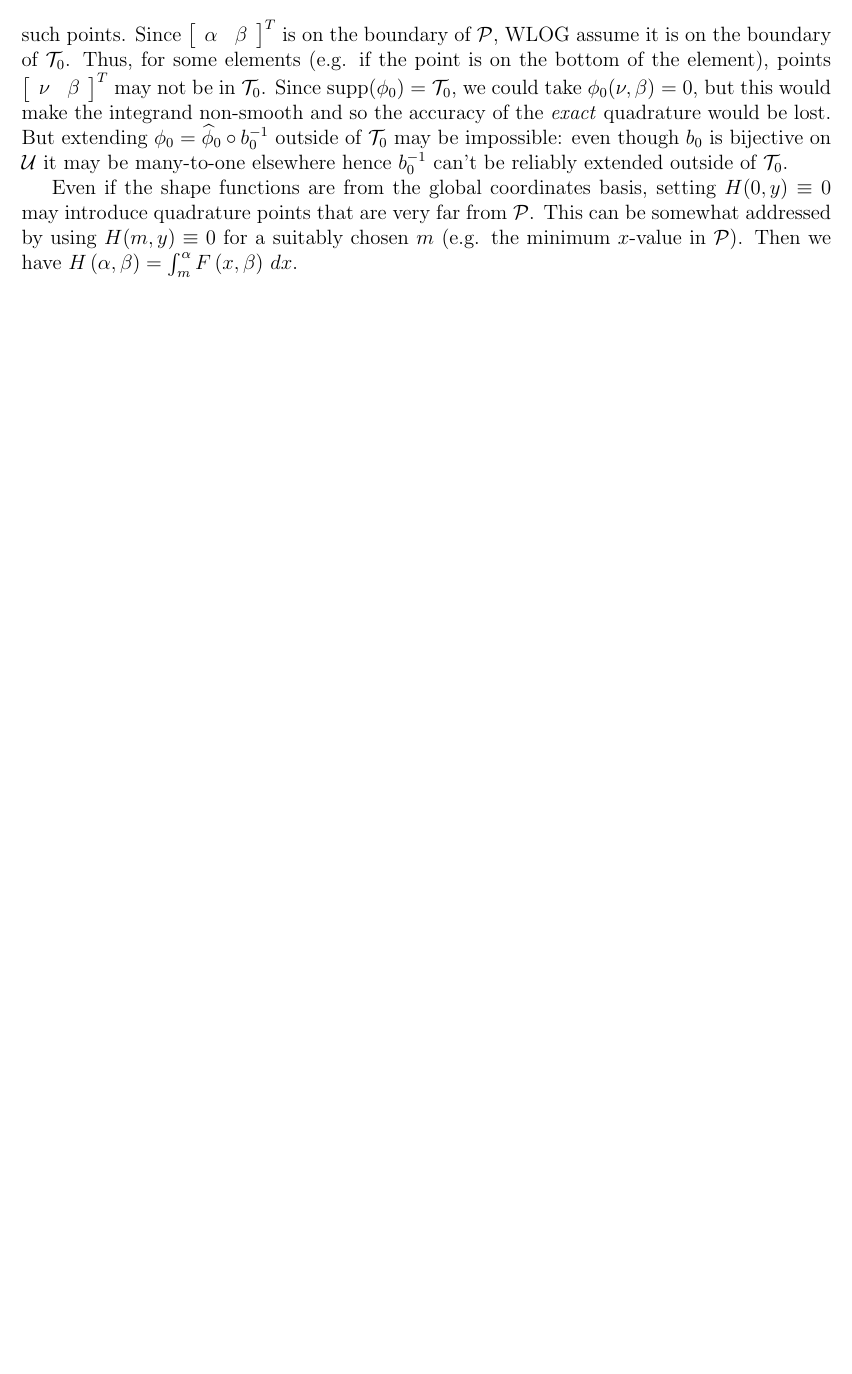
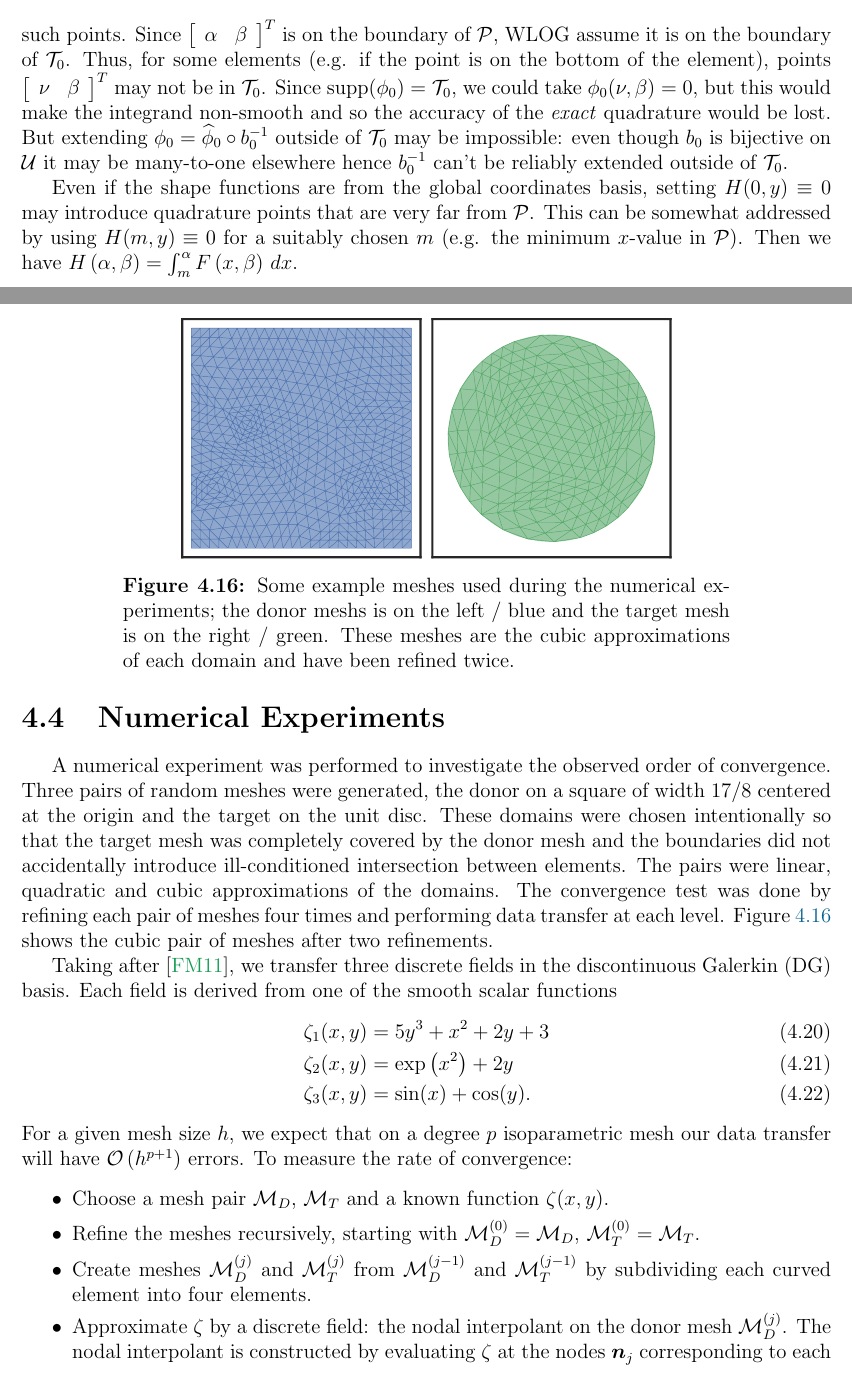
Before and after one commit to dhermes/phd-thesis, a LaTeX thesis (doc/thesis.tex, which reads doc/data-transfer.tex): part of page 45 of 76 before the commit and two parts of pages 45 and 46 of 79 after it, the two joined at a grey line, cut so that both start at the same text, the shorter picture padded with empty space. Compiled offline with pdfLaTeX.

Commit message:
Finished with the `data-transfer` chapter.

```diff
--- a/doc/data-transfer.tex
+++ b/doc/data-transfer.tex
@@ -729,3 +729,28 @@ are very far from \(\mathcal{P}\). This can be somewhat addressed by using
 \(H(m, y) \equiv 0\) for a suitably chosen \(m\) (e.g. the minimum
 \(x\)-value in \(\mathcal{P}\)). Then we have
 \(H\left(\alpha, \beta\right) = \int_m^{\alpha} F\left(x, \beta\right) \, dx\).
+
+\section{Numerical Experiments}
+
+\begin{figure}
+  \includegraphics{../images/curved-mesh/main_figure30.pdf}
+  \centering
+  \captionsetup{width=.75\linewidth}
+  \caption{Some example meshes used during the numerical
+    experiments; the donor meshs is on the left / blue and the target
+    mesh is on the right / green. These meshes are the cubic approximations
+    of each domain and have been refined twice.}
+  \label{fig:meshes-used-refined}
+\end{figure}
+
+A numerical experiment was performed to investigate the observed order
+of convergence. Three pairs of random meshes were generated, the donor
+on a square of width \(17 / 8\) centered at the origin
+and the target on the unit disc. These domains were chosen intentionally so
+that the target mesh was completely covered by the donor mesh and the
+boundaries did not accidentally introduce ill-conditioned intersection between
+elements. The pairs were linear, quadratic and
+cubic approximations of the domains. The convergence test was done by
+refining each pair of meshes four times and performing data transfer
+at each level. Figure~\ref{fig:meshes-used-refined} shows the cubic
+pair of meshes after two refinements.
@@ -731,0 +764,33 @@ are very far from \(\mathcal{P}\). This can be somewhat addressed by using
+  \label{fig:composite-errors}
+\end{figure}
+
+Taking after \cite{Farrell2011}, we transfer three
+discrete fields in the discontinuous Galerkin (DG) basis.
+Each field is derived from one of the smooth scalar functions
+\begin{align}
+\zeta_1(x, y) &= 5 y^3 + x^2 + 2y + 3 \\
+\zeta_2(x, y) &= \exp\left(x^2\right) + 2y \\
+\zeta_3(x, y) &= \sin(x) + \cos(y).
+\end{align}
+For a given mesh size \(h\), we expect that on a degree \(p\) isoparametric
+mesh our data transfer will have \(\bigO{h^{p + 1}}\) errors. To measure
+the rate of convergence:
+\begin{itemize}
+\itemsep 0em
+\item Choose a mesh pair \(\mathcal{M}_D\), \(\mathcal{M}_T\) and
+a known function \(\zeta(x, y)\).
+\item Refine the meshes recursively, starting with
+  \(\mathcal{M}_D^{(0)} = \mathcal{M}_D\),
+  \(\mathcal{M}_T^{(0)} = \mathcal{M}_T\).
+\item Create meshes
+\(\mathcal{M}_D^{(j)}\) and \(\mathcal{M}_T^{(j)}\) from
+\(\mathcal{M}_D^{(j - 1)}\)
+and \(\mathcal{M}_T^{(j - 1)}\) by subdividing each curved
+element into four elements.
+\item Approximate \(\zeta\) by a discrete field: the nodal
+interpolant on the donor mesh \(\mathcal{M}_D^{(j)}\). The
+nodal interpolant is constructed by evaluating \(\zeta\) at the
+nodes \(\bm{n}_j\) corresponding to each shape function:
+\begin{equation}
+\bm{f}_j = \sum_j \zeta\left(\bm{n}_j\right) \phi_D^{(j)}.
+\end{equation}
```
Also changed, not shown: images/curved-mesh/main_figure25.pdf (added), images/curved-mesh/main_figure30.pdf (added), doc/data-transfer.tex (26 more changed lines).
